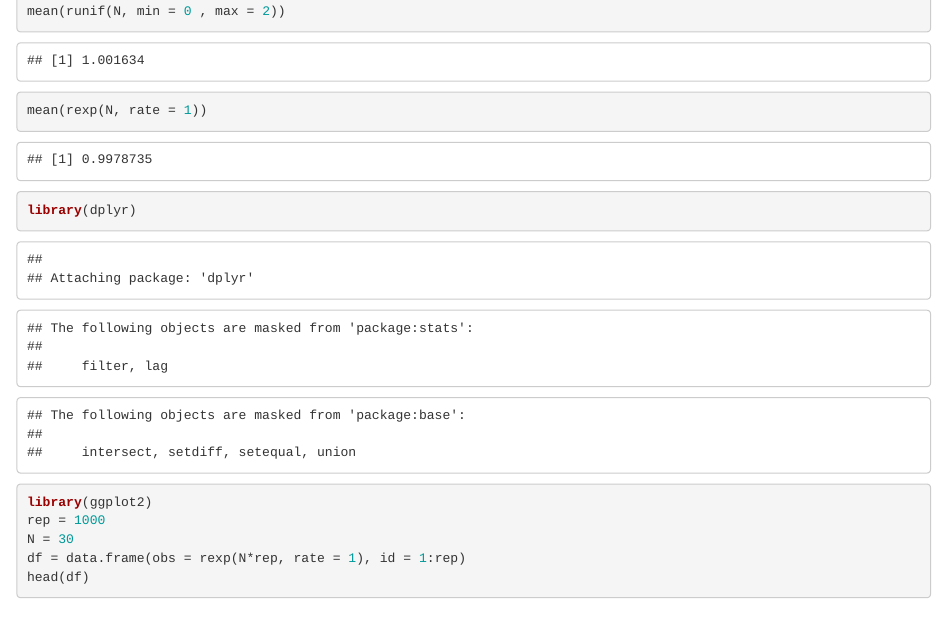
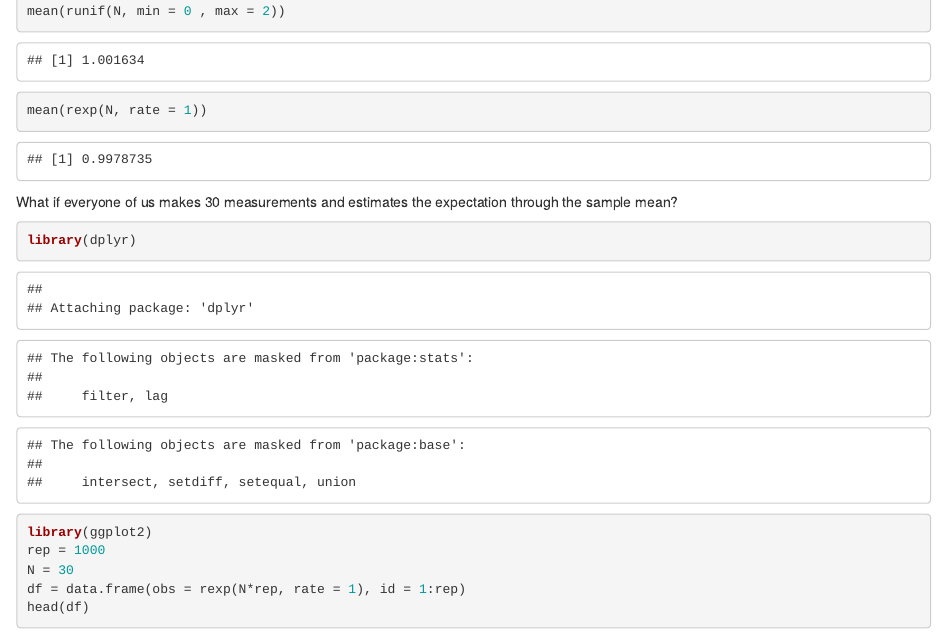
Before and after one commit to alegrand/SMPE, an R Markdown document (sessions/2022_10_Grenoble/R_central_limit.Rmd): the page in a window 1100 px wide, from 1240 px down. Rendered offline with R 4.5, knitr and Pandoc, with nearby package versions; code that draws random numbers runs with fixed seeds of ours.

Commit message:
Cosmetics

````diff
--- a/sessions/2022_10_Grenoble/R_central_limit.Rmd
+++ b/sessions/2022_10_Grenoble/R_central_limit.Rmd
@@ -18,7 +18,7 @@ N = 100000
 mean(runif(N, min = 0 , max = 2))
 mean(rexp(N, rate = 1))
 ```
-
+What if everyone of us makes 30 measurements and estimates the expectation through the sample mean?
 ```{r}
 library(dplyr)
 library(ggplot2)
````
